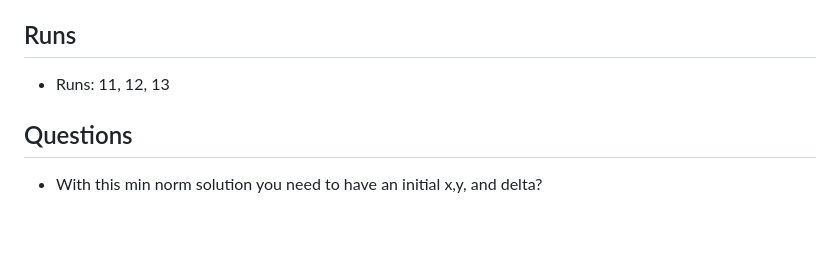
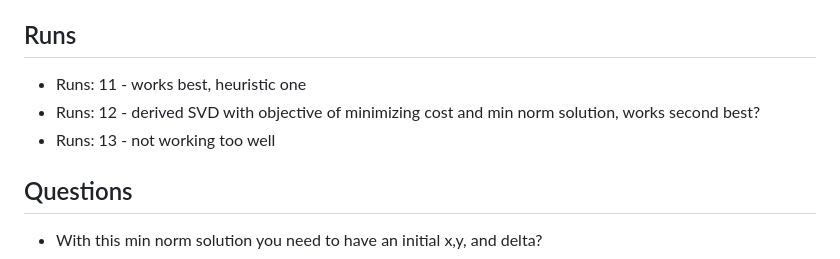
Before and after one commit to rcalix1/ConstraintsMLprediction, a Markdown page: inverseModels/README.md, the part around the change. Rendered like a GitHub page; blank space fills up the shorter version.

```diff
--- a/inverseModels/README.md
+++ b/inverseModels/README.md
@@ -5,7 +5,9 @@
 
 ## Runs
 
-* Runs: 11, 12, 13
+* Runs: 11 - works best, heuristic one
+* Runs: 12 - derived SVD with objective of minimizing cost and min norm solution, works second best?
+* Runs: 13 - not working too well
 
 ## Questions
 
```
